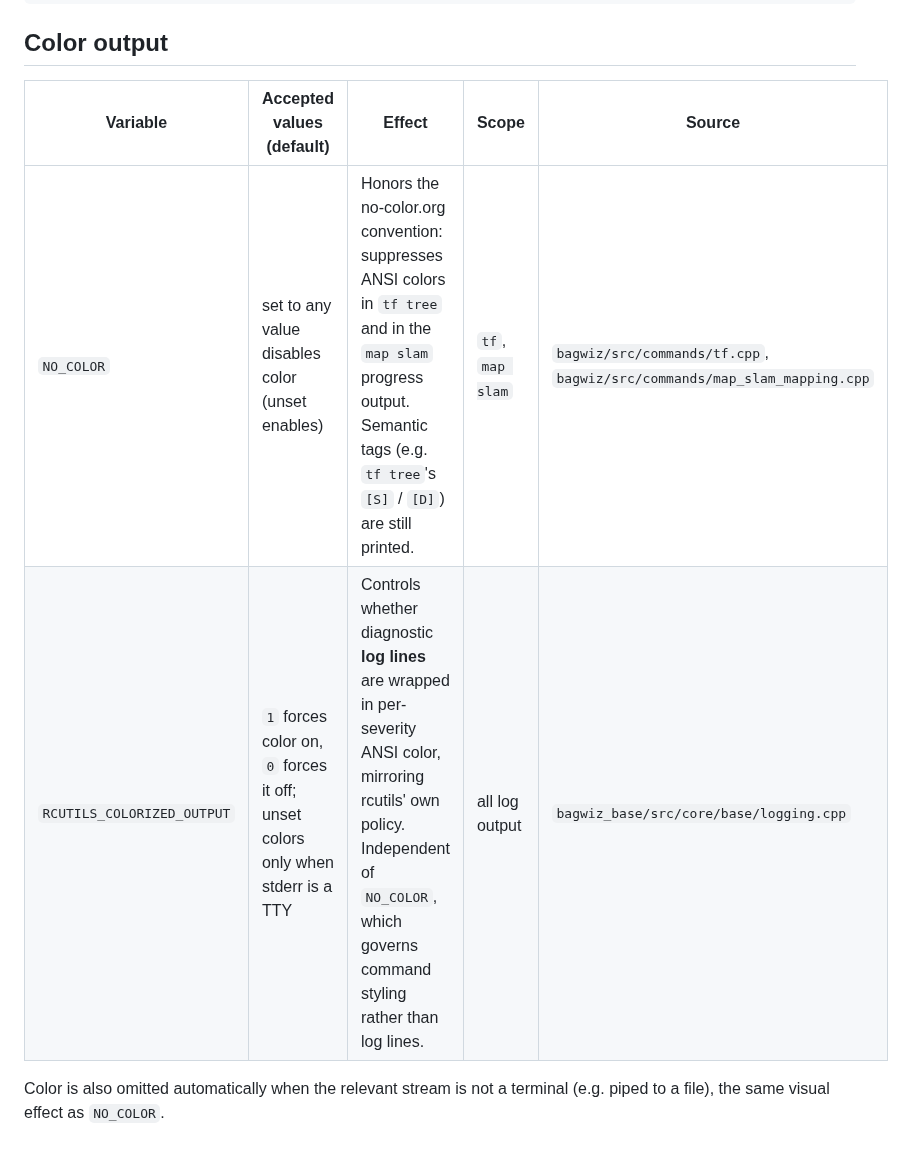
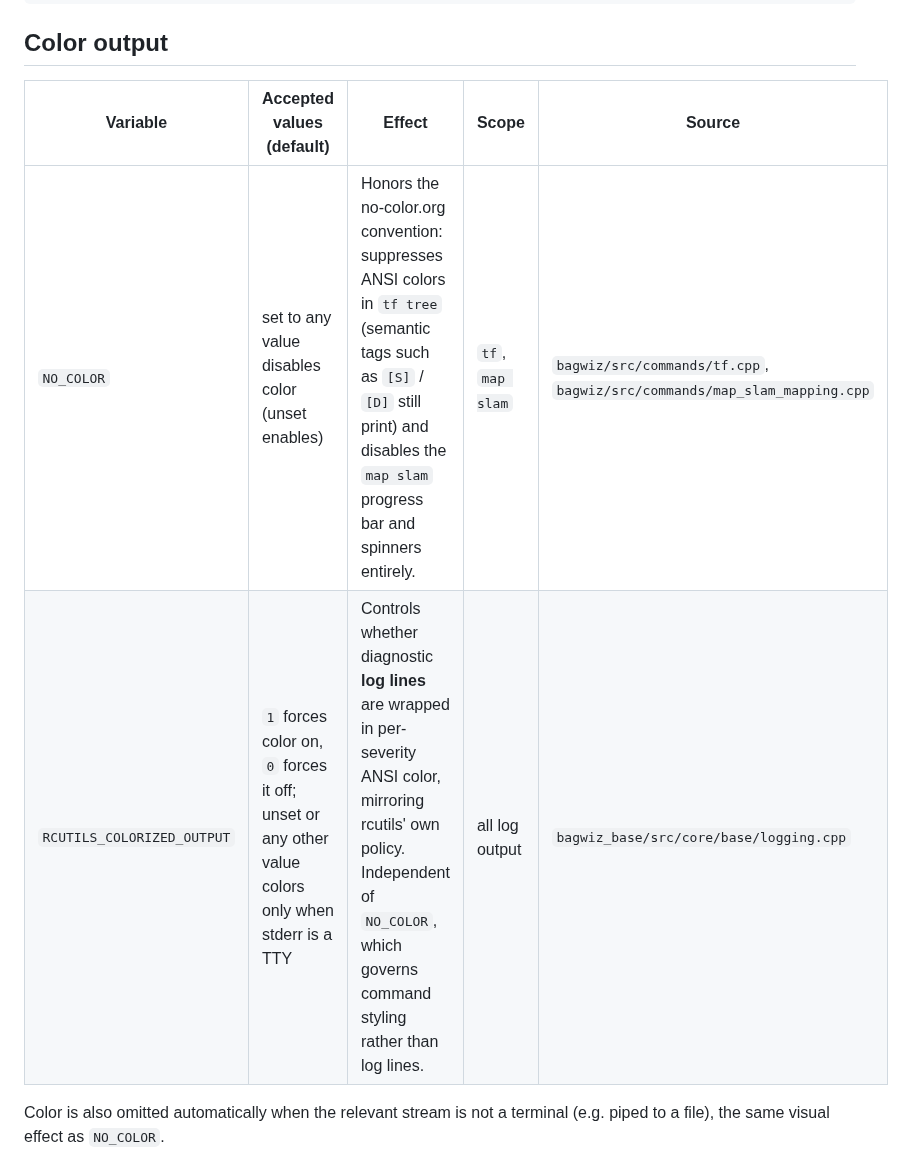
Before and after one commit to otenim/bagwiz, a Markdown page: docs/environment.md, the part around one of its changes. Drawn GitHub-style.

```diff
--- a/docs/environment.md
+++ b/docs/environment.md
@@ -46,10 +46,10 @@ BAGWIZ_PROFILE=1 bagwiz convert format capture.mcap out.mcap
 
 ## Color output
 
-| Variable                   | Accepted values (default)                                                      | Effect                                                                                                                                                                                           | Scope            | Source                                                                   |
-| -------------------------- | ------------------------------------------------------------------------------ | ------------------------------------------------------------------------------------------------------------------------------------------------------------------------------------------------ | ---------------- | ------------------------------------------------------------------------ |
-| `NO_COLOR`                 | set to any value disables color (unset enables)                                | Honors the no-color.org convention: suppresses ANSI colors in `tf tree` and in the `map slam` progress output. Semantic tags (e.g. `tf tree`'s `[S]` / `[D]`) are still printed.                 | `tf`, `map slam` | `bagwiz/src/commands/tf.cpp`, `bagwiz/src/commands/map_slam_mapping.cpp` |
-| `RCUTILS_COLORIZED_OUTPUT` | `1` forces color on, `0` forces it off; unset colors only when stderr is a TTY | Controls whether diagnostic **log lines** are wrapped in per-severity ANSI color, mirroring rcutils' own policy. Independent of `NO_COLOR`, which governs command styling rather than log lines. | all log output   | `bagwiz_base/src/core/base/logging.cpp`                                  |
+| Variable                   | Accepted values (default)                                                                         | Effect                                                                                                                                                                                           | Scope            | Source                                                                   |
+| -------------------------- | ------------------------------------------------------------------------------------------------- | ------------------------------------------------------------------------------------------------------------------------------------------------------------------------------------------------ | ---------------- | ------------------------------------------------------------------------ |
+| `NO_COLOR`                 | set to any value disables color (unset enables)                                                   | Honors the no-color.org convention: suppresses ANSI colors in `tf tree` (semantic tags such as `[S]` / `[D]` still print) and disables the `map slam` progress bar and spinners entirely.        | `tf`, `map slam` | `bagwiz/src/commands/tf.cpp`, `bagwiz/src/commands/map_slam_mapping.cpp` |
+| `RCUTILS_COLORIZED_OUTPUT` | `1` forces color on, `0` forces it off; unset or any other value colors only when stderr is a TTY | Controls whether diagnostic **log lines** are wrapped in per-severity ANSI color, mirroring rcutils' own policy. Independent of `NO_COLOR`, which governs command styling rather than log lines. | all log output   | `bagwiz_base/src/core/base/logging.cpp`                                  |
 
 Color is also omitted automatically when the relevant stream is not a terminal
 (e.g. piped to a file), the same visual effect as `NO_COLOR`.
```
Also changed, not shown: other parts of docs/environment.md (+28 -23 lines).
